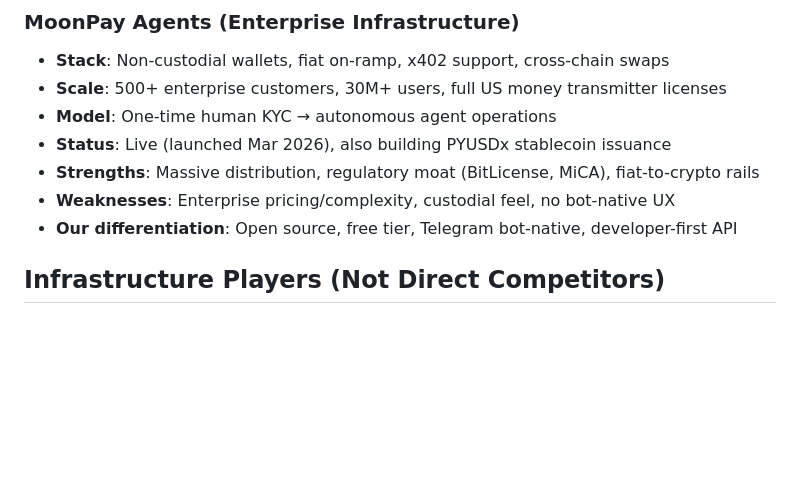
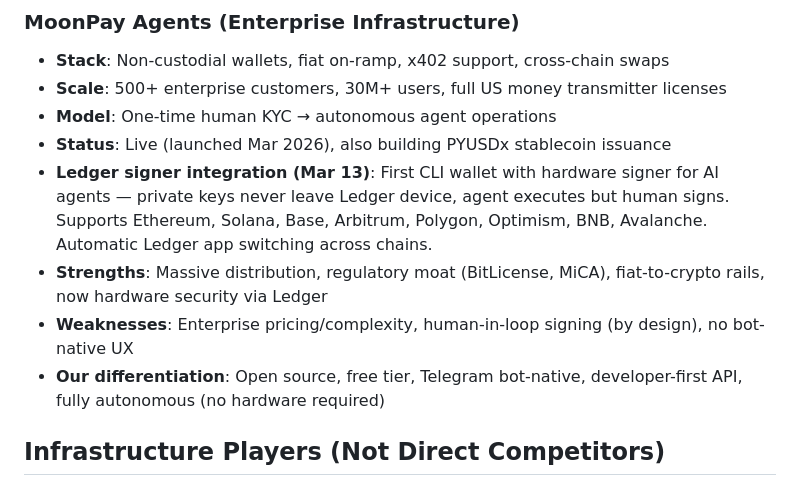
Before and after one commit to lfp22092002-ops/agentpay, a Markdown page: docs/competitive-landscape.md, the part around the change. Rendered like a GitHub page; blank space fills up the shorter version.

Commit message:
docs: update MoonPay Agents with Ledger signer integration (Mar 13)

```diff
--- a/docs/competitive-landscape.md
+++ b/docs/competitive-landscape.md
@@ -21,9 +21,10 @@
 - **Scale**: 500+ enterprise customers, 30M+ users, full US money transmitter licenses
 - **Model**: One-time human KYC → autonomous agent operations
 - **Status**: Live (launched Mar 2026), also building PYUSDx stablecoin issuance
-- **Strengths**: Massive distribution, regulatory moat (BitLicense, MiCA), fiat-to-crypto rails
-- **Weaknesses**: Enterprise pricing/complexity, custodial feel, no bot-native UX
-- **Our differentiation**: Open source, free tier, Telegram bot-native, developer-first API
+- **Ledger signer integration (Mar 13)**: First CLI wallet with hardware signer for AI agents — private keys never leave Ledger device, agent executes but human signs. Supports Ethereum, Solana, Base, Arbitrum, Polygon, Optimism, BNB, Avalanche. Automatic Ledger app switching across chains.
+- **Strengths**: Massive distribution, regulatory moat (BitLicense, MiCA), fiat-to-crypto rails, now hardware security via Ledger
+- **Weaknesses**: Enterprise pricing/complexity, human-in-loop signing (by design), no bot-native UX
+- **Our differentiation**: Open source, free tier, Telegram bot-native, developer-first API, fully autonomous (no hardware required)
 
 ## Infrastructure Players (Not Direct Competitors)
 
```
